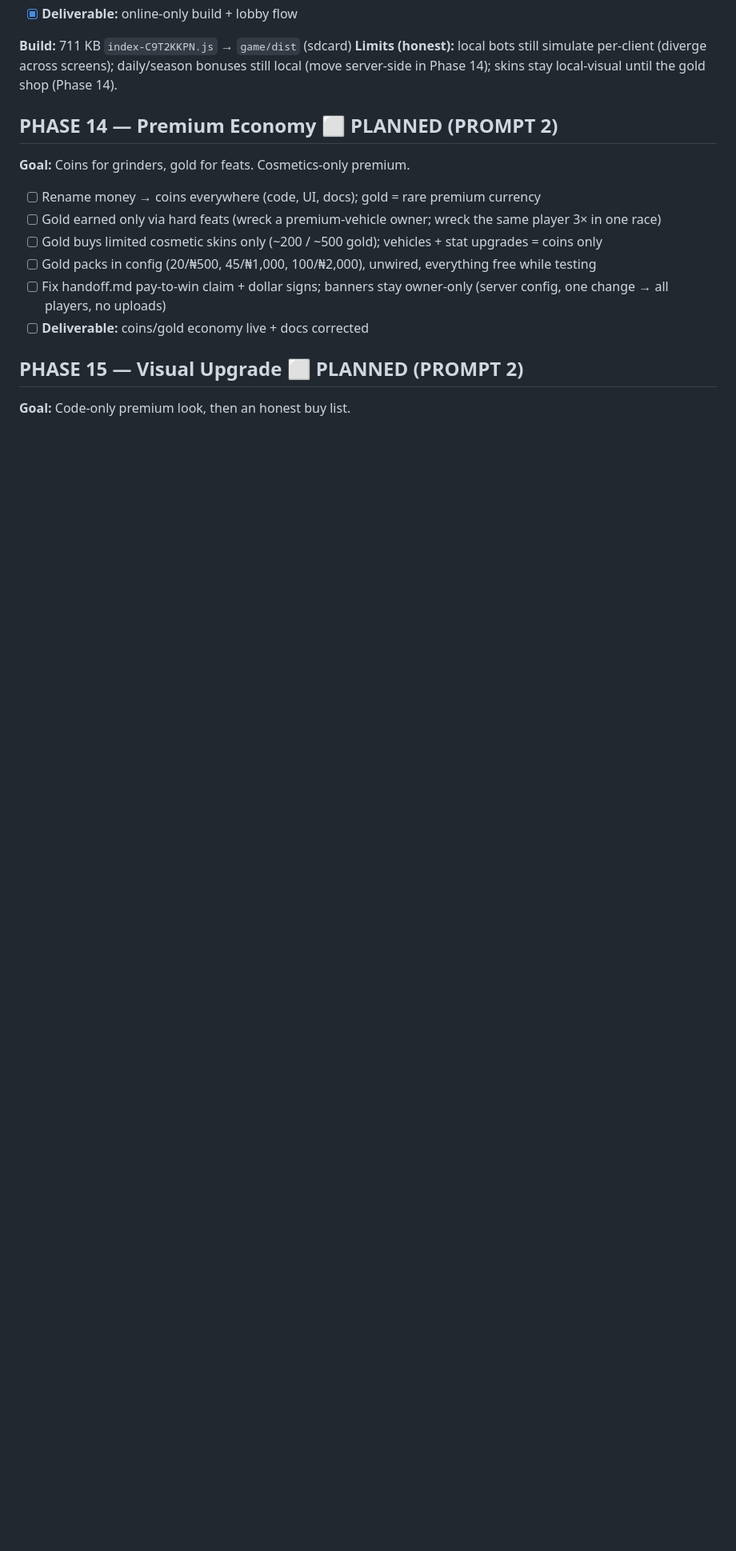
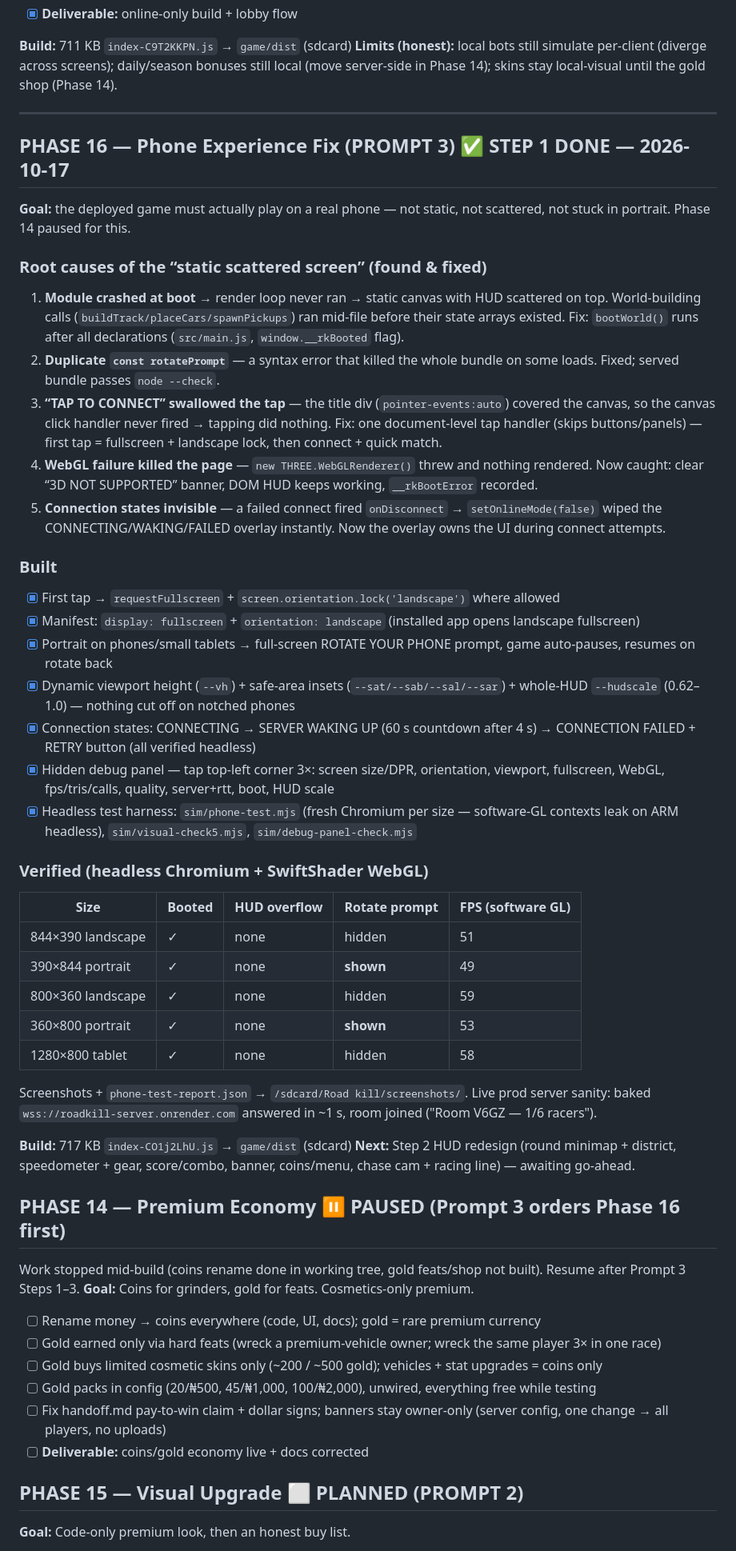
Before and after one commit to disuibrahimolalekan/road-kill, a Markdown page: ROADMAP.md, the part around the change. Shown at 80% size. Rendered like a GitHub page; blank space fills up the shorter version.

Commit message:
roadmap: phase 16 step 1 done (phone fix)

```diff
--- a/ROADMAP.md
+++ b/ROADMAP.md
@@ -261,7 +261,44 @@ Read ROADMAP.md + GAME.md + handoff.md. State of the world going into Phases 13
 **Build:** 711 KB `index-C9T2KKPN.js` → `game/dist` (sdcard)
 **Limits (honest):** local bots still simulate per-client (diverge across screens); daily/season bonuses still local (move server-side in Phase 14); skins stay local-visual until the gold shop (Phase 14).
 
-## PHASE 14 — Premium Economy ⬜ PLANNED (PROMPT 2)
+---
+
+## PHASE 16 — Phone Experience Fix (PROMPT 3) ✅ STEP 1 DONE — 2026-10-17
+**Goal:** the deployed game must actually play on a real phone — not static, not scattered, not stuck in portrait. Phase 14 paused for this.
+
+### Root causes of the “static scattered screen” (found & fixed)
+1. **Module crashed at boot** → render loop never ran → static canvas with HUD scattered on top. World-building calls (`buildTrack/placeCars/spawnPickups`) ran mid-file before their state arrays existed. Fix: `bootWorld()` runs after all declarations (`src/main.js`, `window.__rkBooted` flag).
+2. **Duplicate `const rotatePrompt`** — a syntax error that killed the whole bundle on some loads. Fixed; served bundle passes `node --check`.
+3. **“TAP TO CONNECT” swallowed the tap** — the title div (`pointer-events:auto`) covered the canvas, so the canvas click handler never fired → tapping did nothing. Fix: one document-level tap handler (skips buttons/panels) — first tap = fullscreen + landscape lock, then connect + quick match.
+4. **WebGL failure killed the page** — `new THREE.WebGLRenderer()` threw and nothing rendered. Now caught: clear “3D NOT SUPPORTED” banner, DOM HUD keeps working, `__rkBootError` recorded.
+5. **Connection states invisible** — a failed connect fired `onDisconnect` → `setOnlineMode(false)` wiped the CONNECTING/WAKING/FAILED overlay instantly. Now the overlay owns the UI during connect attempts.
+
+### Built
+- [x] First tap → `requestFullscreen` + `screen.orientation.lock('landscape')` where allowed
+- [x] Manifest: `display: fullscreen` + `orientation: landscape` (installed app opens landscape fullscreen)
+- [x] Portrait on phones/small tablets → full-screen ROTATE YOUR PHONE prompt, game auto-pauses, resumes on rotate back
+- [x] Dynamic viewport height (`--vh`) + safe-area insets (`--sat/--sab/--sal/--sar`) + whole-HUD `--hudscale` (0.62–1.0) — nothing cut off on notched phones
+- [x] Connection states: CONNECTING → SERVER WAKING UP (60 s countdown after 4 s) → CONNECTION FAILED + RETRY button (all verified headless)
+- [x] Hidden debug panel — tap top-left corner 3×: screen size/DPR, orientation, viewport, fullscreen, WebGL, fps/tris/calls, quality, server+rtt, boot, HUD scale
+- [x] Headless test harness: `sim/phone-test.mjs` (fresh Chromium per size — software-GL contexts leak on ARM headless), `sim/visual-check5.mjs`, `sim/debug-panel-check.mjs`
+
+### Verified (headless Chromium + SwiftShader WebGL)
+| Size | Booted | HUD overflow | Rotate prompt | FPS (software GL) |
+|---|---|---|---|---|
+| 844×390 landscape | ✓ | none | hidden | 51 |
+| 390×844 portrait | ✓ | none | **shown** | 49 |
+| 800×360 landscape | ✓ | none | hidden | 59 |
+| 360×800 portrait | ✓ | none | **shown** | 53 |
+| 1280×800 tablet | ✓ | none | hidden | 58 |
+
+Screenshots + `phone-test-report.json` → `/sdcard/Road kill/screenshots/`.
+Live prod server sanity: baked `wss://roadkill-server.onrender.com` answered in ~1 s, room joined ("Room V6GZ — 1/6 racers").
+
+**Build:** 717 KB `index-CO1j2LhU.js` → `game/dist` (sdcard)
+**Next:** Step 2 HUD redesign (round minimap + district, speedometer + gear, score/combo, banner, coins/menu, chase cam + racing line) — awaiting go-ahead.
+
+## PHASE 14 — Premium Economy ⏸ PAUSED (Prompt 3 orders Phase 16 first)
+Work stopped mid-build (coins rename done in working tree, gold feats/shop not built). Resume after Prompt 3 Steps 1–3.
 **Goal:** Coins for grinders, gold for feats. Cosmetics-only premium.
 
 - [ ] Rename money → coins everywhere (code, UI, docs); gold = rare premium currency
```
